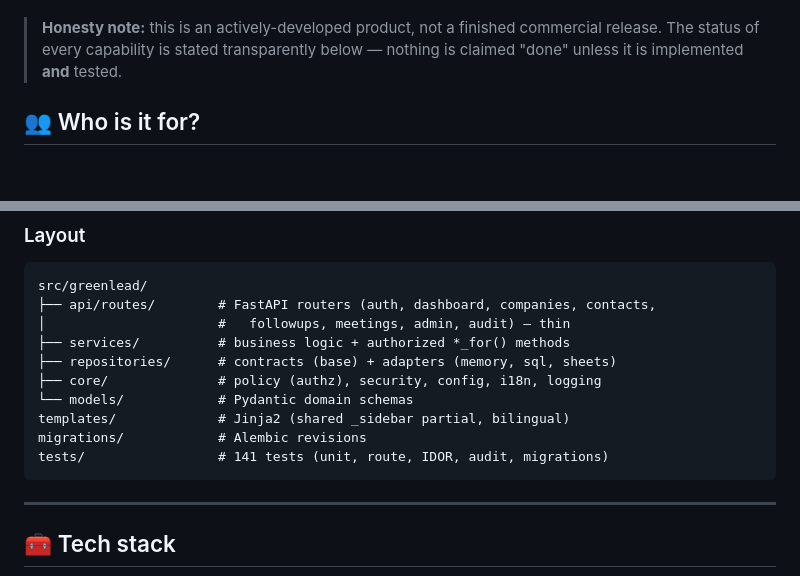
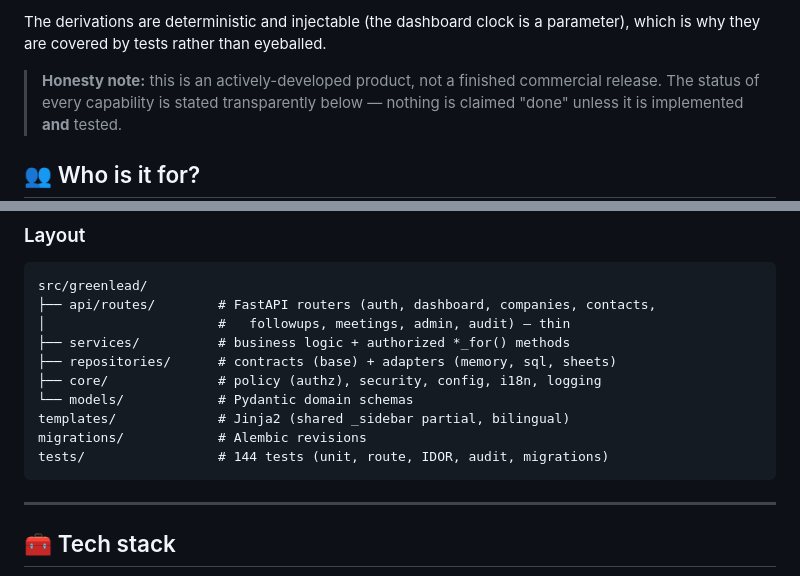
Before and after one commit to bahaaed07706/GreenLead, a Markdown page: README.md, 2 parts joined by grey strips. GitHub-like rendering; blank space fills up the shorter version.

````diff
--- a/README.md
+++ b/README.md
@@ -40,3 +94,5 @@ Instead of a generic admin dashboard, it surfaces **actionable work** — compan
+The derivations are deterministic and injectable (the dashboard clock is a
+parameter), which is why they are covered by tests rather than eyeballed.
 
 > **Honesty note:** this is an actively-developed product, not a finished commercial release. The status of every capability is stated transparently below — nothing is claimed "done" unless it is implemented **and** tested.
 
@@ -116,7 +266,7 @@ src/greenlead/
 └── models/            # Pydantic domain schemas
 templates/             # Jinja2 (shared _sidebar partial, bilingual)
 migrations/            # Alembic revisions
-tests/                 # 141 tests (unit, route, IDOR, audit, migrations)
+tests/                 # 144 tests (unit, route, IDOR, audit, migrations)
 ```
 
 ---
````
Also changed, not shown: other parts of README.md (+166 -15 lines).
